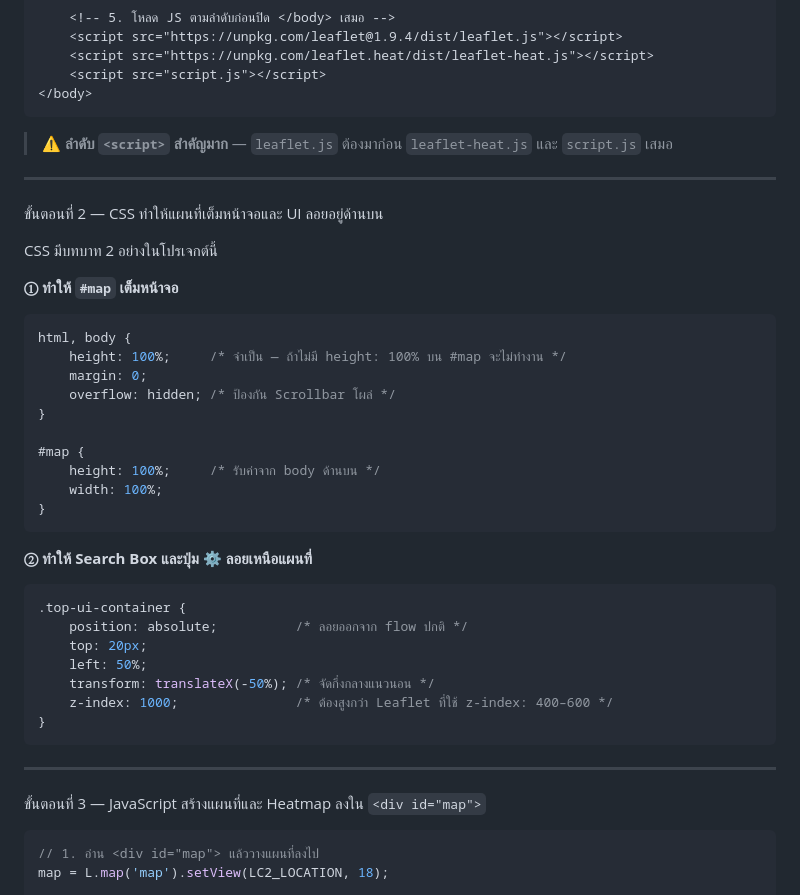
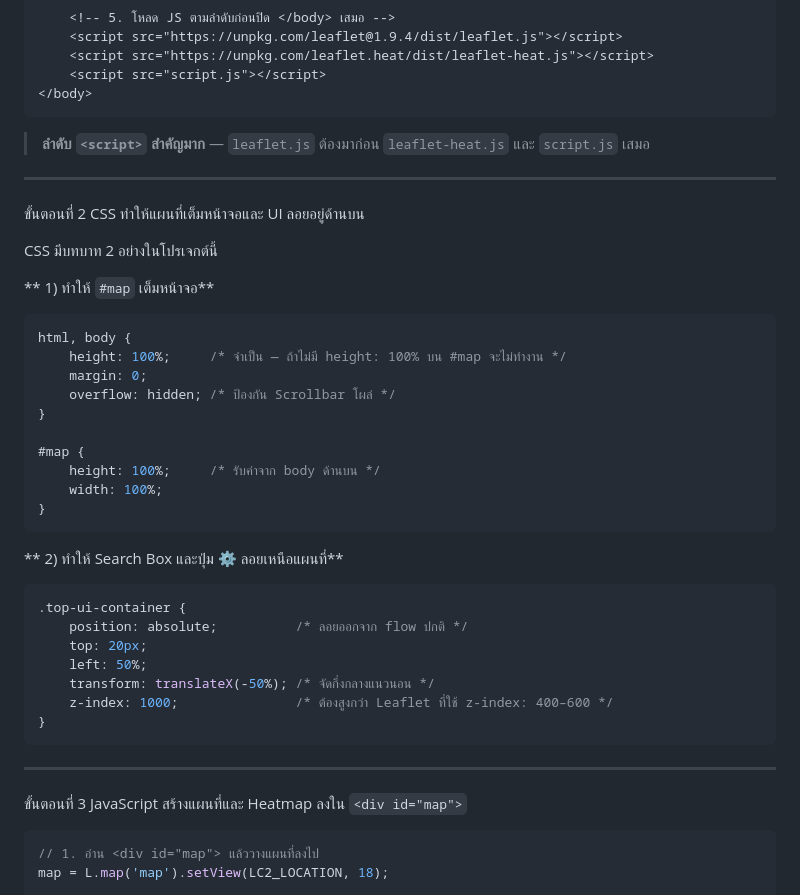
Before and after one commit to TheepprakornRakfaen/CS262-TUNotification, a Markdown page: README.md, the part around one of its changes. Drawn GitHub-style.

Commit message:
Update README.md
edit detail Map API

````diff
--- a/README.md
+++ b/README.md
@@ -280,15 +280,15 @@ def lambda_handler(event, context):
 </body>
 ```
 
-> ⚠️ **ลำดับ `<script>` สำคัญมาก** — `leaflet.js` ต้องมาก่อน `leaflet-heat.js` และ `script.js` เสมอ
+> **ลำดับ `<script>` สำคัญมาก** — `leaflet.js` ต้องมาก่อน `leaflet-heat.js` และ `script.js` เสมอ
 
 ---
 
-ขั้นตอนที่ 2 — CSS ทำให้แผนที่เต็มหน้าจอและ UI ลอยอยู่ด้านบน
+ขั้นตอนที่ 2 CSS ทำให้แผนที่เต็มหน้าจอและ UI ลอยอยู่ด้านบน
 
 CSS มีบทบาท 2 อย่างในโปรเจกต์นี้
 
-**① ทำให้ `#map` เต็มหน้าจอ**
+** 1) ทำให้ `#map` เต็มหน้าจอ**
 
 ```css
 html, body {
@@ -303,7 +303,7 @@ html, body {
 }
 ```
 
-**② ทำให้ Search Box และปุ่ม ⚙️ ลอยเหนือแผนที่**
+** 2) ทำให้ Search Box และปุ่ม ⚙️ ลอยเหนือแผนที่**
 
 ```css
 .top-ui-container {
@@ -317,7 +317,7 @@ html, body {
 
 ---
 
-ขั้นตอนที่ 3 — JavaScript สร้างแผนที่และ Heatmap ลงใน `<div id="map">`
+ขั้นตอนที่ 3 JavaScript สร้างแผนที่และ Heatmap ลงใน `<div id="map">`
 
 ```javascript
 // 1. อ่าน <div id="map"> แล้ววางแผนที่ลงไป
````
Also changed, not shown: other parts of README.md (+1 -1 lines).
